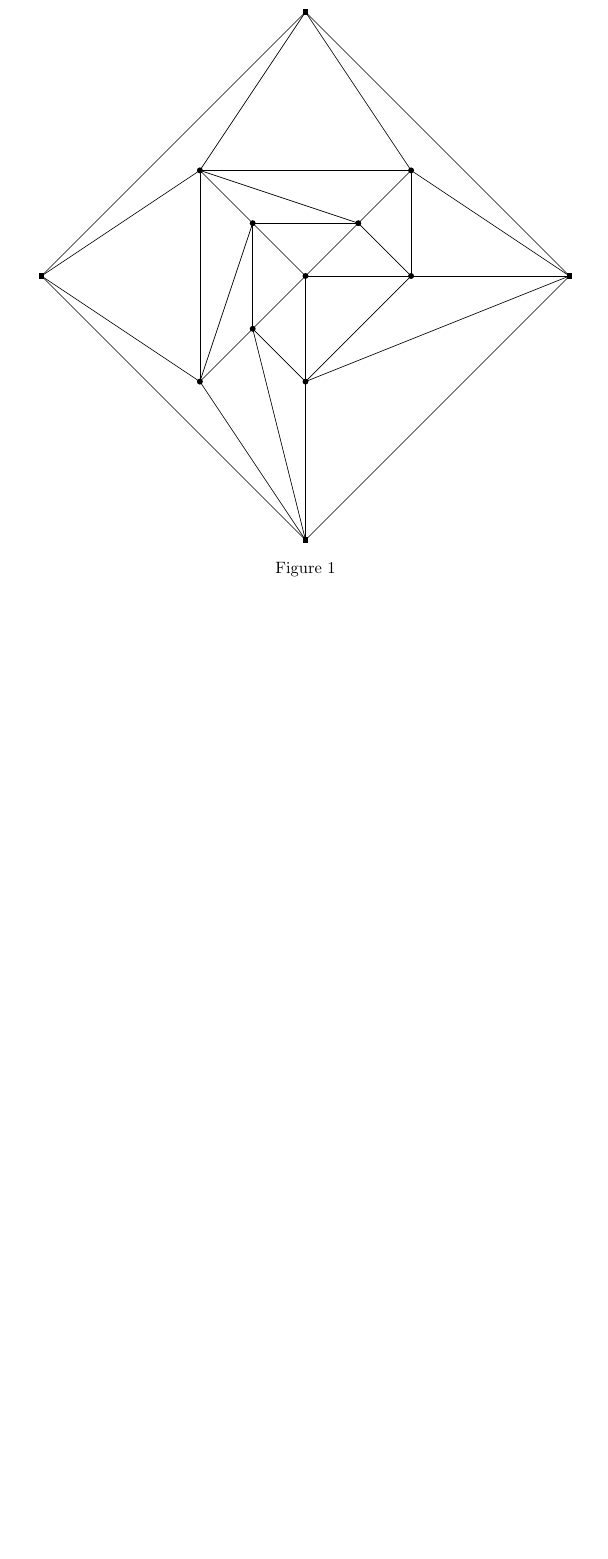
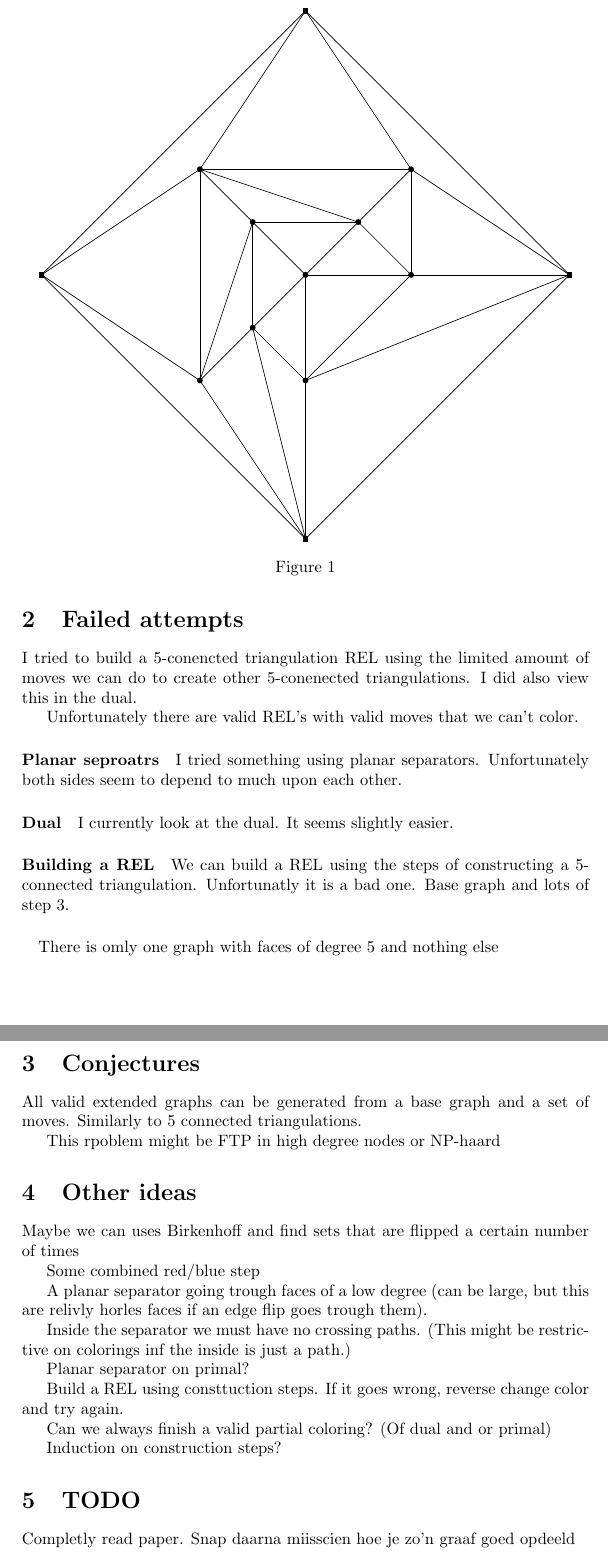
Before and after one commit to SanderBeekhuis/area-universal-duals, a LaTeX document (talk 6-12/talk612.tex): part of page 2 of 2 before the commit and two parts of pages 2 and 3 of 3 after it, the two joined at a grey line, cut so that both start at the same text, the shorter picture padded with empty space. Compiled offline with pdfLaTeX.

Commit message:
random stuff and cleanup

```diff
--- a/talk 6-12/talk612.tex
+++ b/talk 6-12/talk612.tex
@@ -1,6 +1,6 @@
 %!TEX root = talk612.tex
 
-\input{preamble}
+\input{../preamble}
 \addbibresource{../thesis.bib}
 
 
@@ -55,8 +55,54 @@ Unfortunatly not all extended graphs without seperating $4$-cyles can be generat
 
 
 
+\section{Failed attempts}
+I tried to build a 5-conencted triangulation REL using the limited amount of moves we can do to create other 5-conenected triangulations. I did also view this in the dual.
 
+Unfortunately there are valid REL's with valid moves that we can't color.
+
+\paragraph{Planar seproatrs}
+I tried something using planar separators. Unfortunately both sides seem to depend to much upon each other.
+
+\paragraph{Dual}
+I currently look at the dual. It seems slightly easier.
+
+\paragraph{Building a REL}
+We can build a REL using the steps of constructing a 5-connected triangulation. Unfortunatly it is a bad one.
+Base graph and lots of step 3.
+
+
+\paragraph{}
+There is omly one graph with faces of degree 5 and nothing else
+
+
+\section{Conjectures}
+All valid extended graphs can be generated from a base graph and a set of moves. Similarly to 5 connected triangulations.
+
+This rpoblem might be FTP in high degree nodes or NP-haard
+
+
+\section{Other ideas}
+Maybe we can uses Birkenhoff and find sets that are flipped a certain number of times
+
+Some combined red/blue step
+
+A planar separator going trough faces of a low degree (can be large, but this are relivly horles faces if an edge flip goes trough them).
+
+Inside the separator we must have no crossing paths. (This might be restrictive on colorings inf the inside is just a path.)
+
+Planar separator on primal?
+
+
+Build a REL using consttuction steps. If it goes wrong, reverse change color and try again.
+
+Can we always finish a valid partial coloring? (Of dual and or primal)
+
+
+Induction on construction steps?
 %\listoffixmes
+
+\section{TODO}
+Completly read paper. Snap daarna miisscien hoe je zo'n graaf goed opdeeld
 
 
 \printbibliography
```
Also changed, not shown: problem description/problem desciption.tex (+1 -6 lines), lit/Stuff/Owen.pdf (added), preamble.tex (renamed from talk 6-12/preamble.tex), try-out graphs/isocahedron-minus-1-edge.pdf (added), unifiedAlgo.pdf (deleted), 2 other files.
